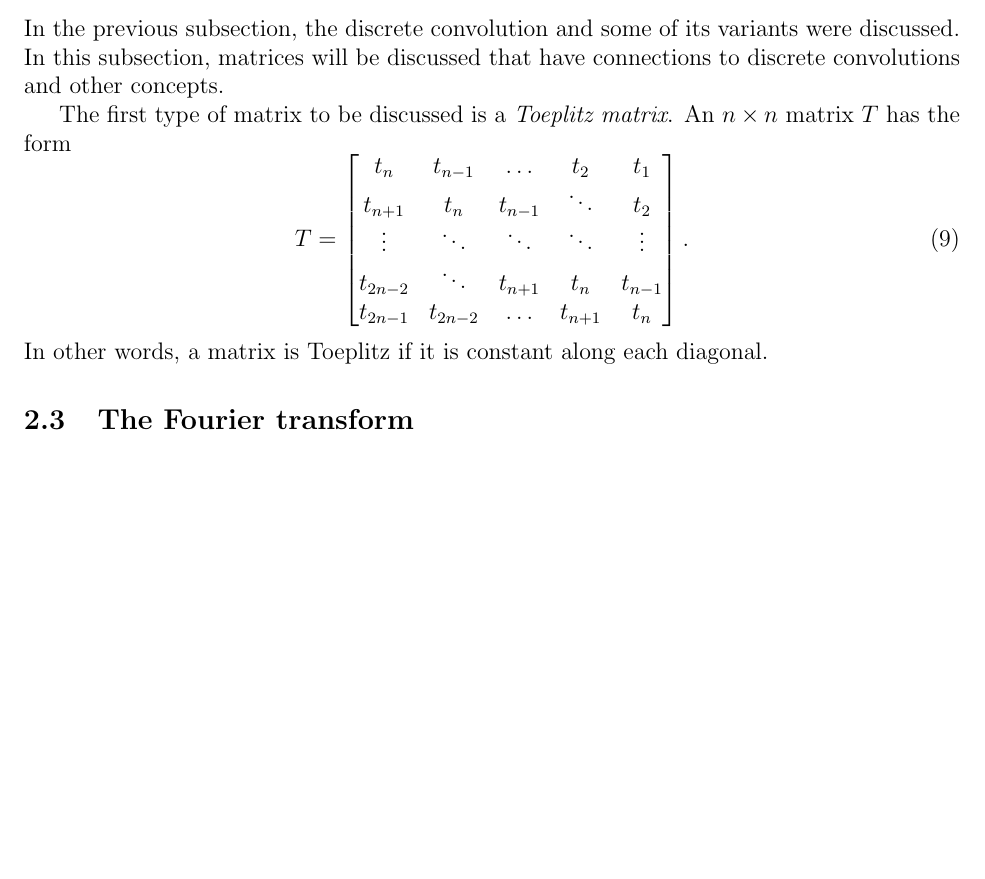
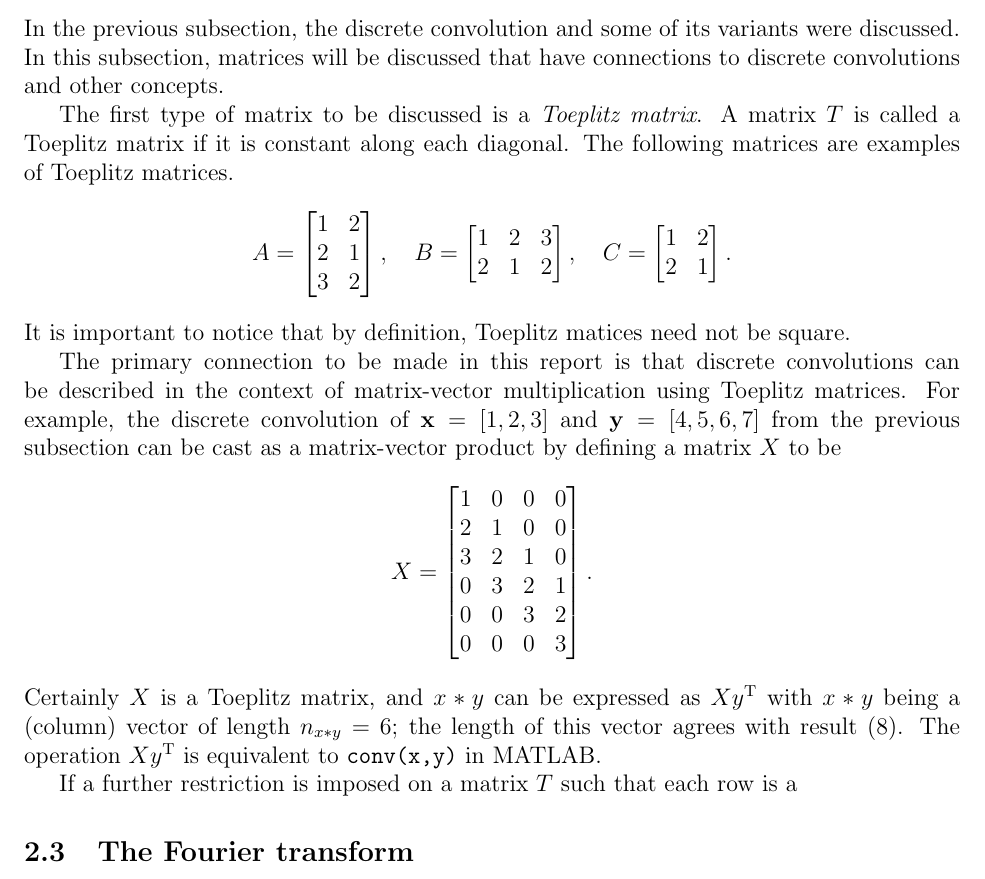
Before and after one commit to mjbyrne2/Parameter-Estimation, a LaTeX document (Parameter-Estimation.tex): part of page 6 of 14, cut so that both start at the same text, the shorter picture padded with empty space. Compiled offline with pdfLaTeX.

Commit message:
Fixed the Toeplitz section in the TeX file to address non-square cases

```diff
--- a/Parameter-Estimation.tex
+++ b/Parameter-Estimation.tex
@@ -170,17 +170,30 @@ Since the numerical experiments for this report are conducted in MATLAB, a brief
 In the previous subsection, the discrete convolution and some of its variants were discussed. In this subsection, matrices will be discussed that have connections to discrete convolutions and other concepts. \par
-The first type of matrix to be discussed is a \textit{Toeplitz matrix}. An $n \times n$ matrix $T$ has the form
-\begin{equation}
-T = \begin{bmatrix}
-t_n & t_{n-1} & \ldots & t_{2} & t_1 \\
-t_{n+1} & t_n & t_{n-1} & \ddots & t_2 \\
-\vdots & \ddots & \ddots & \ddots & \vdots \\
-t_{2n-2} & \ddots & t_{n+1} & t_n & t_{n-1} \\
-t_{2n-1} & t_{2n-2} & \ldots & t_{n+1} & t_n
-\end{bmatrix}.
-\label{Eq_Toeplitz}
-\end{equation}
-In other words, a matrix is Toeplitz if it is constant along each diagonal.
-
+The first type of matrix to be discussed is a \textit{Toeplitz matrix}. A matrix $T$ is called a Toeplitz matrix if it is constant along each diagonal. The following matrices are examples of Toeplitz matrices.
+\[A = \begin{bmatrix}
+1 & 2 \\
+2 & 1 \\
+3 & 2
+\end{bmatrix}, \quad
+B = \begin{bmatrix}
+1 & 2 & 3 \\
+2 & 1 & 2
+\end{bmatrix}, \quad
+C = \begin{bmatrix}
+1 &  2 \\
+2 & 1
+\end{bmatrix}.\]
+It is important to notice that by definition, Toeplitz matices need not be square. \par
+The primary connection to be made in this report is that discrete convolutions can be described in the context of matrix-vector multiplication using Toeplitz matrices. For example, the discrete convolution of $\mathbf{x} = [1,2,3]$ and $\mathbf{y} = [4,5,6,7]$ from the previous subsection can be cast as a matrix-vector product by defining a matrix $X$ to be
+\[X = \begin{bmatrix}
+1 & 0 & 0 & 0 \\
+2 & 1 & 0 & 0 \\
+3 & 2 & 1 & 0 \\
+0 & 3 & 2 & 1 \\
+0 & 0 & 3 & 2 \\
+0 & 0 & 0 & 3
+\end{bmatrix}.\]
+Certainly $X$ is a Toeplitz matrix, and $x*y$ can be expressed as $Xy^\trans$ with $x*y$ being a (column) vector of length $n_{x*y} = 6$; the length of this vector agrees with result \eqref{Eq_ConResults}. The operation $Xy^\trans$ is equivalent to \texttt{conv(x,y)} in MATLAB. \par
+If a further restriction is imposed on a matrix $T$ such that each row is a
 
 \subsection{The Fourier transform}
 
```
Also changed, not shown: Parameter-Estimation.tex (2 more changed lines).
